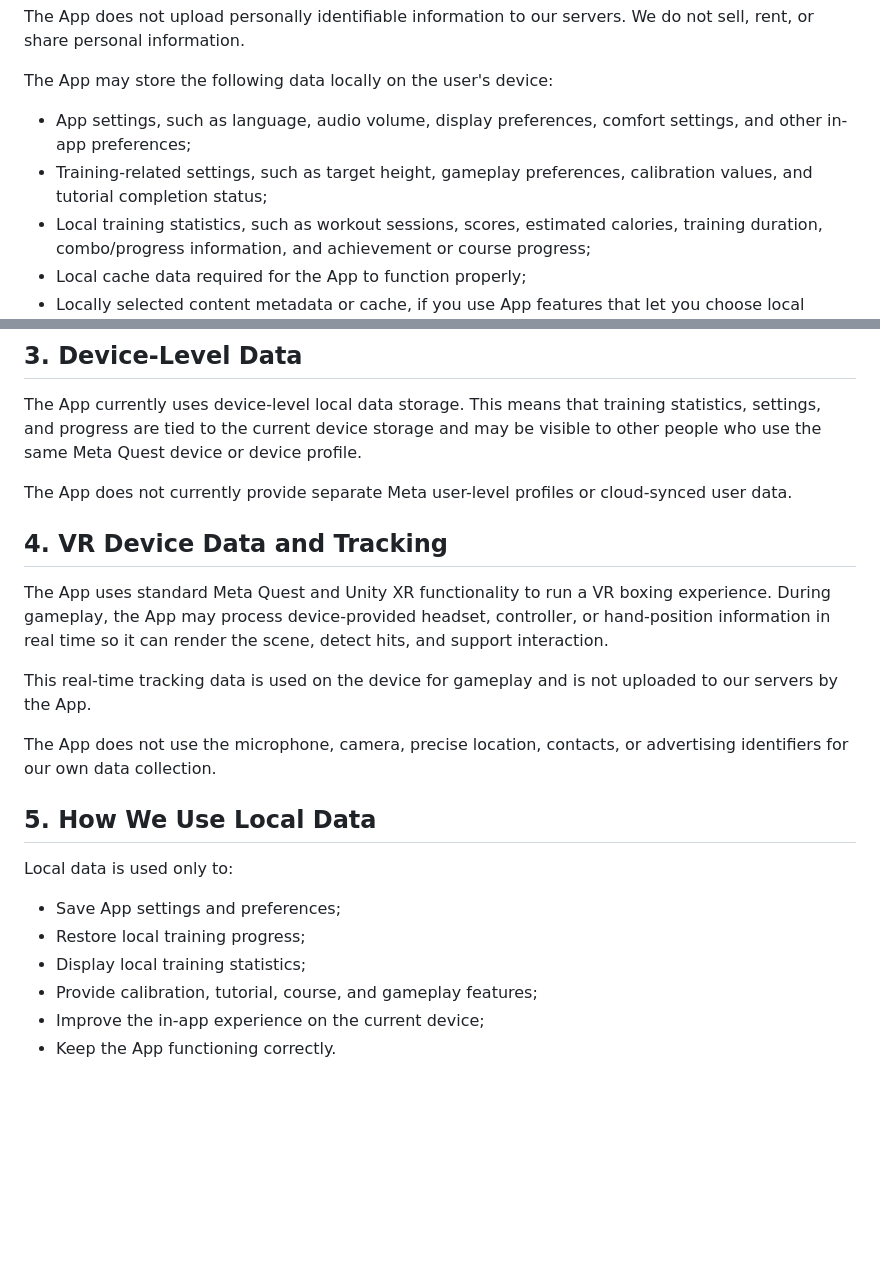
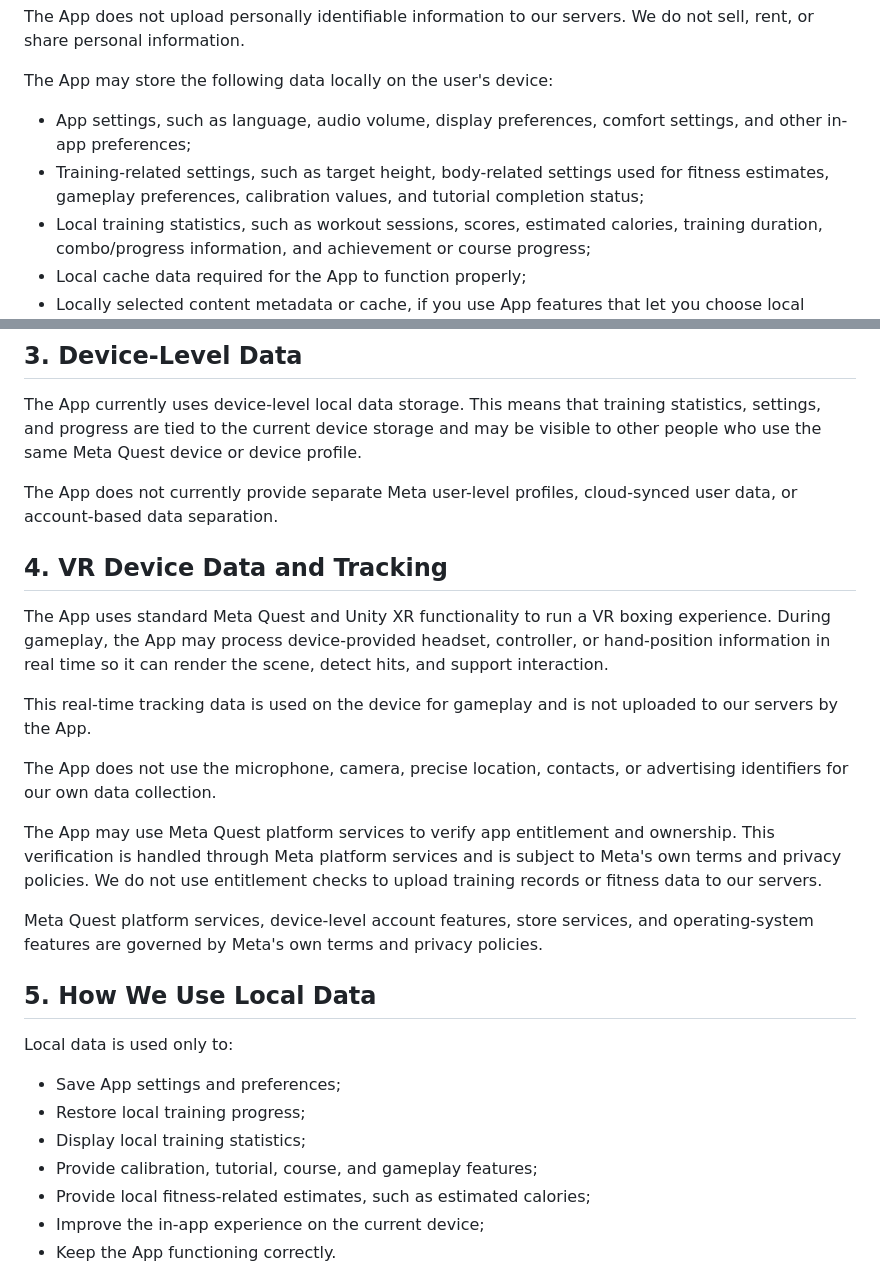
Before and after one commit to vic-gz/fist-strike-vr-policies, a Markdown page: docs/privacy-policy.md, 2 parts joined by grey strips. Drawn GitHub-style; blank space fills up the shorter version.

```diff
--- a/docs/privacy-policy.md
+++ b/docs/privacy-policy.md
@@ -21,7 +21,7 @@ The App does not upload personally identifiable information to our servers. We d
 The App may store the following data locally on the user's device:
 
 - App settings, such as language, audio volume, display preferences, comfort settings, and other in-app preferences;
-- Training-related settings, such as target height, gameplay preferences, calibration values, and tutorial completion status;
+- Training-related settings, such as target height, body-related settings used for fitness estimates, gameplay preferences, calibration values, and tutorial completion status;
 - Local training statistics, such as workout sessions, scores, estimated calories, training duration, combo/progress information, and achievement or course progress;
 - Local cache data required for the App to function properly;
 - Locally selected content metadata or cache, if you use App features that let you choose local media or customize the experience.
@@ -32,7 +32,7 @@ This data is stored only on the current device. It is not uploaded to our server
 
 The App currently uses device-level local data storage. This means that training statistics, settings, and progress are tied to the current device storage and may be visible to other people who use the same Meta Quest device or device profile.
 
-The App does not currently provide separate Meta user-level profiles or cloud-synced user data.
+The App does not currently provide separate Meta user-level profiles, cloud-synced user data, or account-based data separation.
 
 ## 4. VR Device Data and Tracking
 
@@ -42,6 +42,10 @@ This real-time tracking data is used on the device for gameplay and is not uploa
 
 The App does not use the microphone, camera, precise location, contacts, or advertising identifiers for our own data collection.
 
+The App may use Meta Quest platform services to verify app entitlement and ownership. This verification is handled through Meta platform services and is subject to Meta's own terms and privacy policies. We do not use entitlement checks to upload training records or fitness data to our servers.
+
+Meta Quest platform services, device-level account features, store services, and operating-system features are governed by Meta's own terms and privacy policies.
+
 ## 5. How We Use Local Data
 
 Local data is used only to:
@@ -50,6 +54,7 @@ Local data is used only to:
 - Restore local training progress;
 - Display local training statistics;
 - Provide calibration, tutorial, course, and gameplay features;
+- Provide local fitness-related estimates, such as estimated calories;
 - Improve the in-app experience on the current device;
 - Keep the App functioning correctly.
 
```
Also changed, not shown: other parts of docs/privacy-policy.md (+1 -1 lines), docs/privacy-policy-zh.md (+12 -7 lines).
